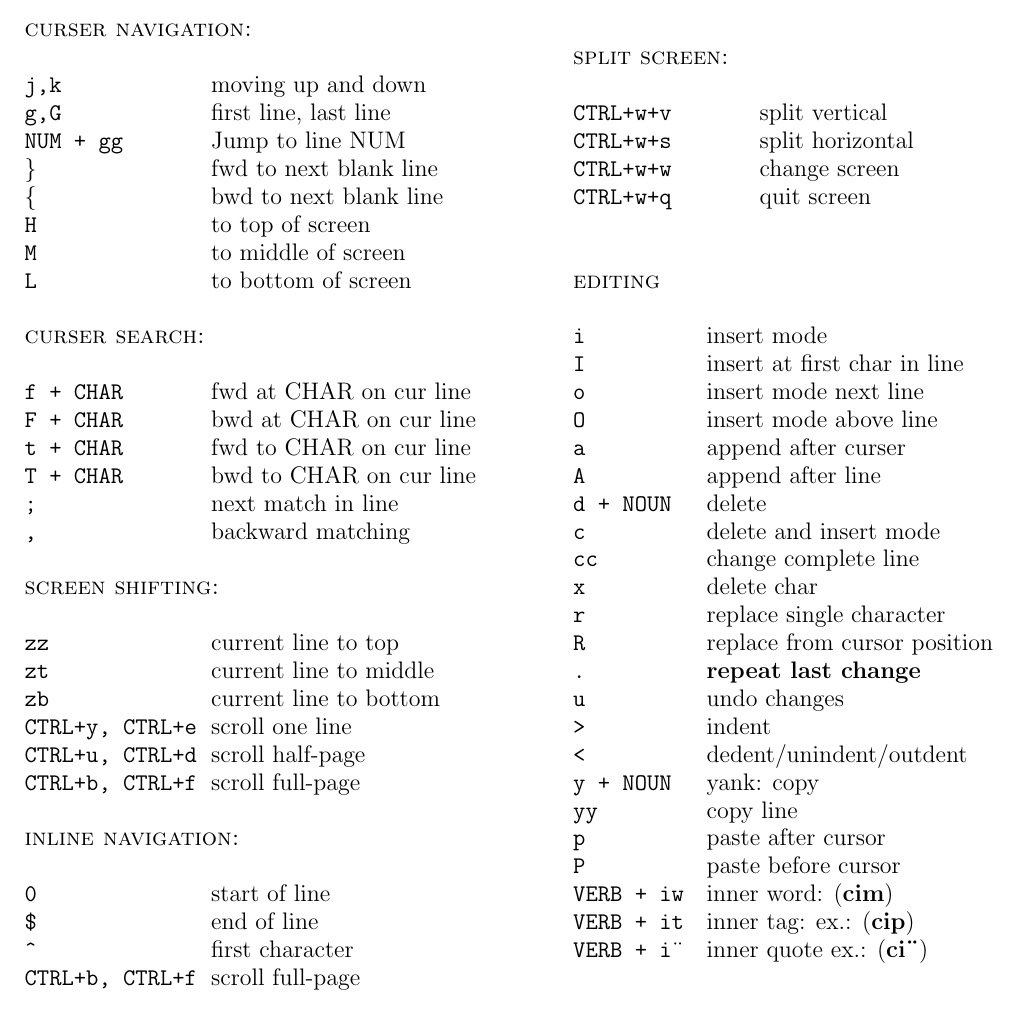
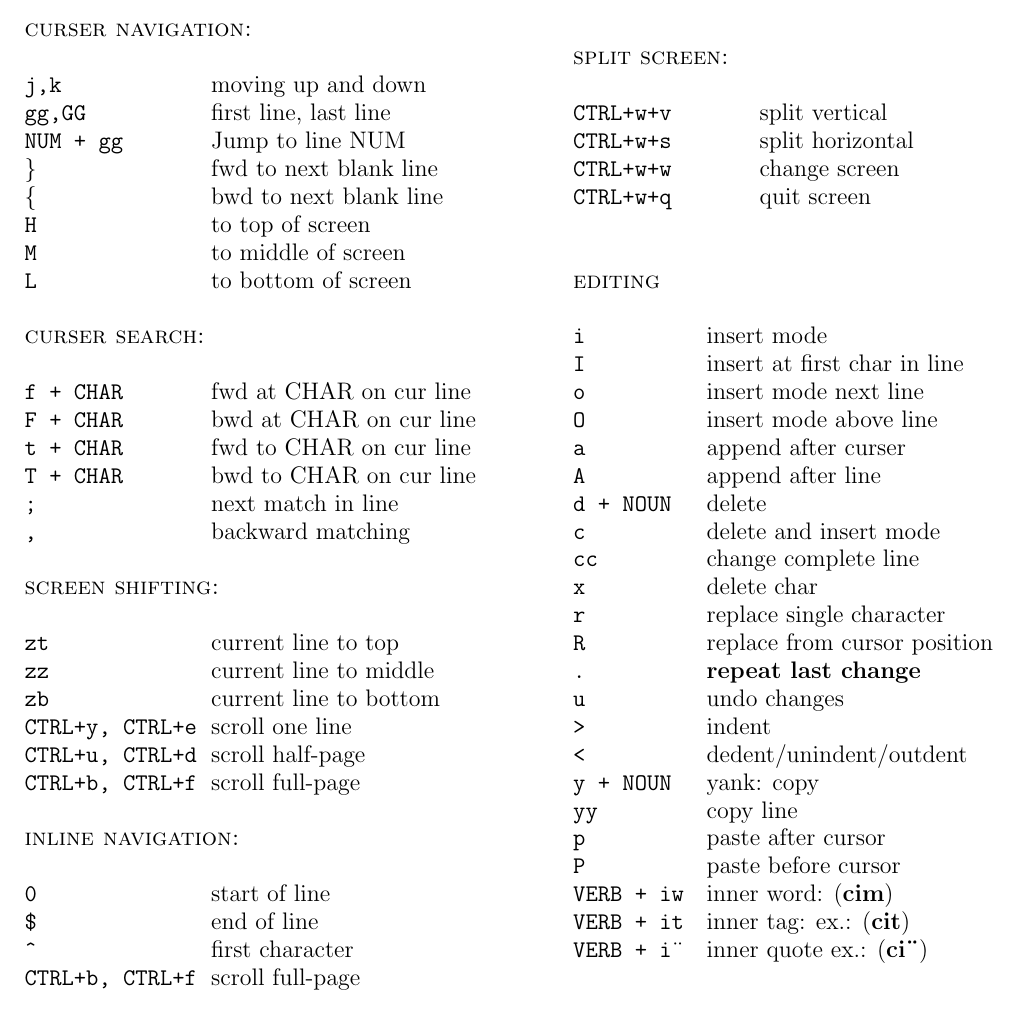
Before and after one commit to meetunix/vimcheat, a LaTeX document (vimcheat.tex): part of the page, cut so that both start at the same text. Compiled offline with pdfLaTeX.

Commit message:
fixed some bugs

```diff
--- a/vimcheat.tex
+++ b/vimcheat.tex
@@ -27,7 +27,7 @@
 \begin{tabbing}
 \large{\textsc{curser navigation:}}\\\\
 \texttt{j,k}		\hspace{2.5 cm}\= moving up and down\\
-\texttt{g,G}		\> first line, last line\\
+\texttt{gg,GG}		\> first line, last line\\
 \texttt{NUM + gg}		\> Jump to line NUM\\
 \texttt{\}}			\> fwd to next blank line\\
 \texttt{\{}			\> bwd to next blank line\\
@@ -44,8 +44,8 @@
 \texttt{,} 	\> backward matching\\\\
 
 \large{\textsc{screen shifting:}}\\\\
-\texttt{zz}			\> current line to top\\
-\texttt{zt}			\> current line to middle\\
+\texttt{zt}			\> current line to top\\
+\texttt{zz}			\> current line to middle\\
 \texttt{zb}			\> current line to bottom\\
 \texttt{CTRL+y, CTRL+e}		\> scroll one line\\
 \texttt{CTRL+u, CTRL+d}		\> scroll half-page\\
@@ -87,7 +87,7 @@
 \texttt{p}				\> paste after cursor\\
 \texttt{P}				\> paste before cursor\\
 \texttt{VERB + iw}		\> inner word: (\textbf{cim})\\
-\texttt{VERB + it}		\> inner tag: ex.: (\textbf{cip})\\
+\texttt{VERB + it}		\> inner tag: ex.: (\textbf{cit})\\
 \texttt{VERB + i\"}		\> inner quote ex.: (\textbf{ci\"})\\
 
 
@@ -115,6 +115,6 @@
 \texttt{NUM gt}			\> got to tab NUM\\
 \end{tabbing}
 
-\centering\textsc{version 0.1 - Martin Steinbach - meet-unix.org}
+\centering\textsc{version 0.2 - Martin Steinbach - meet-unix.org}
 
 \end{document}
```
Also changed, not shown: vimcheat.pdf.
